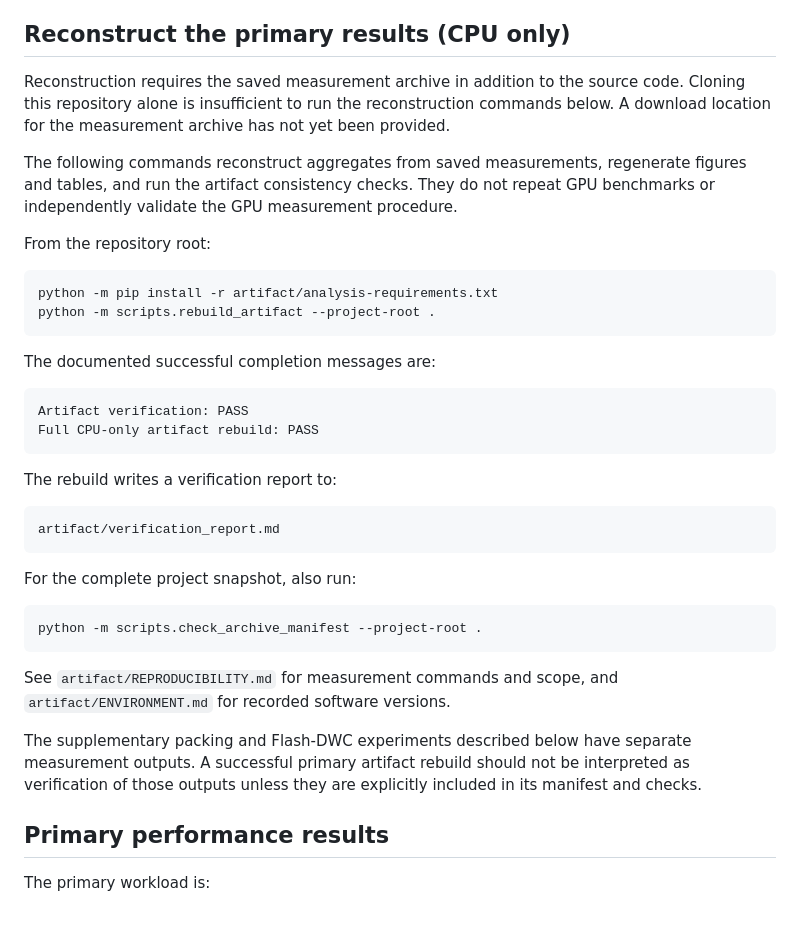
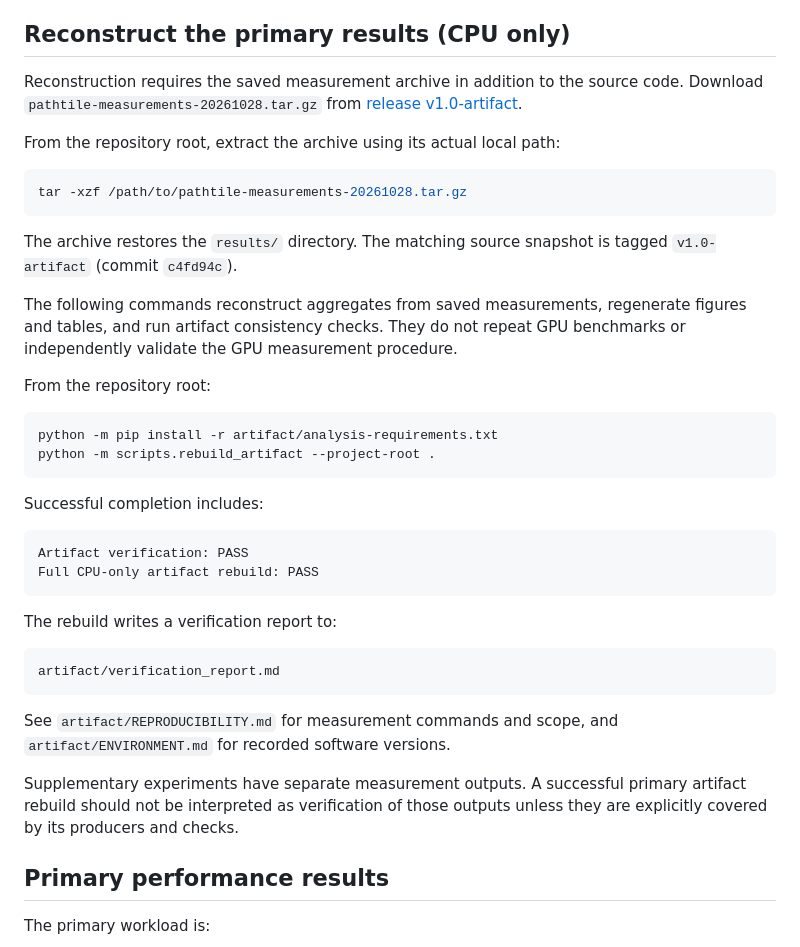
Before and after one commit to HuriyehBabak/PathTile, a Markdown page: README.md, the part around the change. Drawn GitHub-style; blank space fills up the shorter version.

Commit message:
Document published measurement archive

````diff
--- a/README.md
+++ b/README.md
@@ -35,12 +35,21 @@ shape-dependent configuration search or selection.
 ## Reconstruct the primary results (CPU only)
 
 Reconstruction requires the saved measurement archive in addition to
-the source code. Cloning this repository alone is insufficient to run
-the reconstruction commands below. A download location for the
-measurement archive has not yet been provided.
+the source code. Download `pathtile-measurements-20261028.tar.gz` from
+[release v1.0-artifact](https://github.com/HuriyehBabak/PathTile/releases/tag/v1.0-artifact).
+
+From the repository root, extract the archive using its actual local path:
+
+```bash
+tar -xzf /path/to/pathtile-measurements-20261028.tar.gz
+```
+
+The archive restores the `results/` directory.
+The matching source snapshot is tagged `v1.0-artifact`
+(commit `c4fd94c`).
 
 The following commands reconstruct aggregates from saved measurements,
-regenerate figures and tables, and run the artifact consistency checks.
+regenerate figures and tables, and run artifact consistency checks.
 They do not repeat GPU benchmarks or independently validate the GPU
 measurement procedure.
 
@@ -51,7 +60,7 @@ python -m pip install -r artifact/analysis-requirements.txt
 python -m scripts.rebuild_artifact --project-root .
 ```
 
-The documented successful completion messages are:
+Successful completion includes:
 
 ```text
 Artifact verification: PASS
@@ -64,20 +73,13 @@ The rebuild writes a verification report to:
 artifact/verification_report.md
 ```
 
-For the complete project snapshot, also run:
-
-```bash
-python -m scripts.check_archive_manifest --project-root .
-```
-
 See `artifact/REPRODUCIBILITY.md` for measurement commands and scope,
 and `artifact/ENVIRONMENT.md` for recorded software versions.
 
-The supplementary packing and Flash-DWC experiments described below
-have separate measurement outputs. A successful primary artifact rebuild
-should not be interpreted as verification of those outputs unless they
-are explicitly included in its manifest and checks.
-
+Supplementary experiments have separate measurement outputs.
+A successful primary artifact rebuild should not be interpreted as
+verification of those outputs unless they are explicitly covered
+by its producers and checks.
 ## Primary performance results
 
 The primary workload is:
````
Also changed, not shown: artifact/REPRODUCIBILITY.md (+5 -2 lines).
